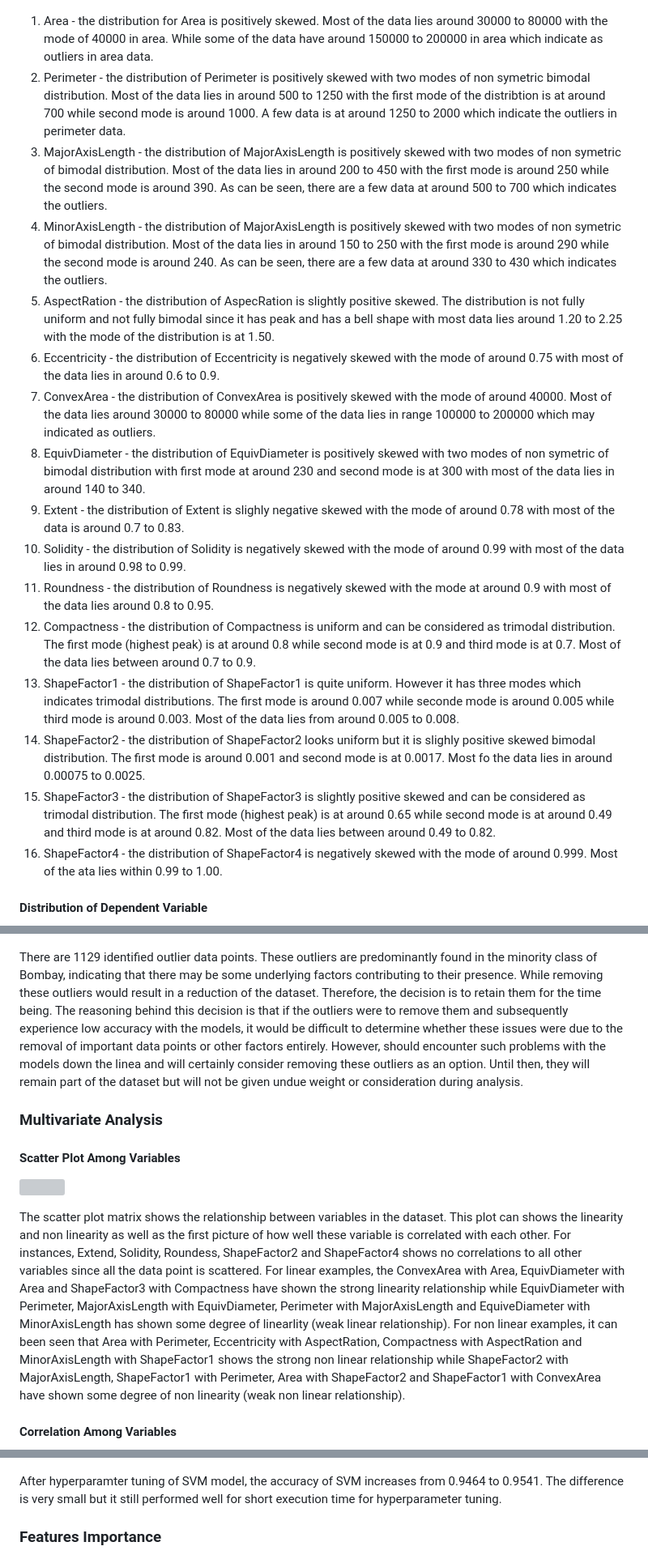
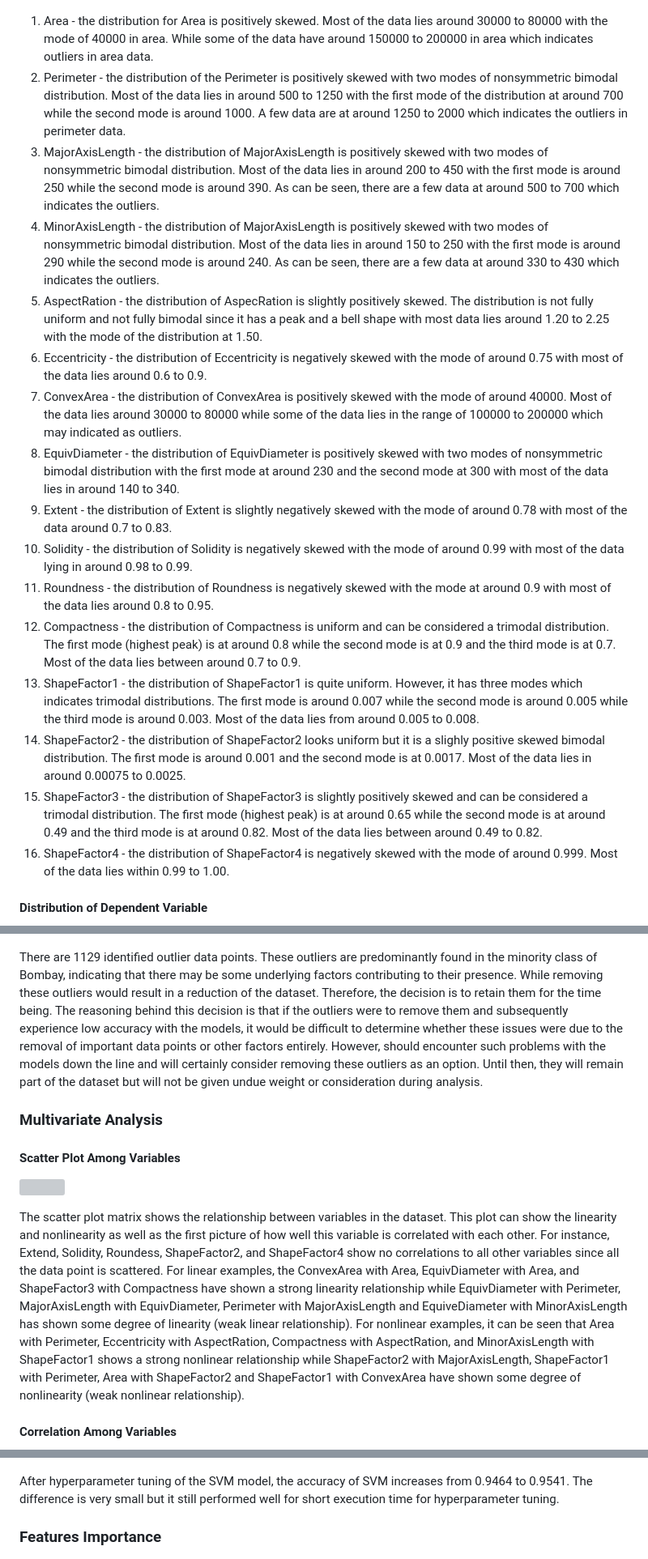
Before and after one commit to dimashidayat99/Dry_Bean_Classification, a Markdown page: README.md, 3 parts joined by grey strips. Shown: that part at 81% size. Rendered like a GitHub page; grey boxes are pictures that could not be loaded.

```diff
--- a/README.md
+++ b/README.md
@@ -70,22 +70,22 @@ techniques to clean the data, handle missing values, outliers, and duplicates, a
 
 ![](https://github.com/dimashidayat99/Dry_Bean_Classification/blob/main/result/univariate_analysis.png)
 
-1. Area - the distribution for Area is positively skewed. Most of the data lies around 30000 to 80000 with the mode of 40000 in area. While some of the data have around 150000 to 200000 in area which indicate as outliers in area data.
-2. Perimeter - the distribution of Perimeter is positively skewed with two modes of non symetric bimodal distribution. Most of the data lies in around 500 to 1250 with the first mode of the distribtion is at around 700 while second mode is around 1000. A few data is at around 1250 to 2000 which indicate the outliers in perimeter data.
-3. MajorAxisLength -  the distribution of MajorAxisLength is positively skewed with two modes of non symetric of bimodal distribution. Most of the data lies in around 200 to 450 with the first mode is around 250 while the second mode is around 390. As can be seen, there are a few data at around 500 to 700 which indicates the outliers.
-4. MinorAxisLength -  the distribution of MajorAxisLength is positively skewed with two modes of non symetric of bimodal distribution. Most of the data lies in around 150 to 250 with the first mode is around 290 while the second mode is around 240. As can be seen, there are a few data at around 330 to 430 which indicates the outliers.
-5. AspectRation - the distribution of AspecRation is slightly positive skewed. The distribution is not fully uniform and not fully bimodal since it has peak and has a bell shape with most data lies around 1.20 to 2.25 with the mode of the distribution is at 1.50.
-6. Eccentricity - the distribution of Eccentricity is negatively skewed with the mode of around 0.75 with most of the data lies in around 0.6 to 0.9.
-7. ConvexArea - the distribution of ConvexArea is positively skewed with the mode of around 40000. Most of the data lies around 30000 to 80000 while some of the data lies in range 100000 to 200000 which may indicated as outliers.
-8. EquivDiameter - the distribution of EquivDiameter is positively skewed with two modes of non symetric of bimodal distribution with first mode at around 230 and second mode is at 300 with most of the data lies in around 140 to 340.
-9. Extent - the distribution of Extent is slighly negative skewed with the mode of around 0.78 with most of the data is around 0.7 to 0.83.
-10. Solidity - the distribution of Solidity is negatively skewed with the mode of around 0.99 with most of the data lies in around 0.98 to 0.99.
+1. Area - the distribution for Area is positively skewed. Most of the data lies around 30000 to 80000 with the mode of 40000 in area. While some of the data have around 150000 to 200000 in area which indicates outliers in area data.
+2. Perimeter - the distribution of the Perimeter is positively skewed with two modes of nonsymmetric bimodal distribution. Most of the data lies in around 500 to 1250 with the first mode of the distribution at around 700 while the second mode is around 1000. A few data are at around 1250 to 2000 which indicates the outliers in perimeter data.
+3. MajorAxisLength -  the distribution of MajorAxisLength is positively skewed with two modes of nonsymmetric bimodal distribution. Most of the data lies in around 200 to 450 with the first mode is around 250 while the second mode is around 390. As can be seen, there are a few data at around 500 to 700 which indicates the outliers.
+4. MinorAxisLength -  the distribution of MajorAxisLength is positively skewed with two modes of nonsymmetric bimodal distribution. Most of the data lies in around 150 to 250 with the first mode is around 290 while the second mode is around 240. As can be seen, there are a few data at around 330 to 430 which indicates the outliers.
+5. AspectRation - the distribution of AspecRation is slightly positively skewed. The distribution is not fully uniform and not fully bimodal since it has a peak and a bell shape with most data lies around 1.20 to 2.25 with the mode of the distribution at 1.50.
+6. Eccentricity - the distribution of Eccentricity is negatively skewed with the mode of around 0.75 with most of the data lies around 0.6 to 0.9.
+7. ConvexArea - the distribution of ConvexArea is positively skewed with the mode of around 40000. Most of the data lies around 30000 to 80000 while some of the data lies in the range of 100000 to 200000 which may indicated as outliers.
+8. EquivDiameter - the distribution of EquivDiameter is positively skewed with two modes of nonsymmetric bimodal distribution with the first mode at around 230 and the second mode at 300 with most of the data lies in around 140 to 340.
+9. Extent - the distribution of Extent is slightly negatively skewed with the mode of around 0.78 with most of the data around 0.7 to 0.83.
+10. Solidity - the distribution of Solidity is negatively skewed with the mode of around 0.99 with most of the data lying in around 0.98 to 0.99.
 11. Roundness -  the distribution of Roundness is negatively skewed with the mode at around 0.9 with most of the data lies around 0.8 to 0.95.
-12. Compactness - the distribution of Compactness is uniform and can be considered as trimodal distribution. The first mode (highest peak) is at around 0.8 while second mode is at 0.9 and third mode is at 0.7. Most of the data lies between around 0.7 to 0.9.
-13. ShapeFactor1 - the distribution of ShapeFactor1 is quite uniform. However it has three modes which indicates trimodal distributions. The first mode is around 0.007 while seconde mode is around 0.005 while third mode is around 0.003. Most of the data lies from around 0.005 to 0.008.
-14. ShapeFactor2 -  the distribution of ShapeFactor2 looks uniform but it is slighly positive skewed bimodal distribution. The first mode is around 0.001 and second mode is at 0.0017. Most fo the data lies in around 0.00075 to 0.0025.
-15. ShapeFactor3 - the distribution of ShapeFactor3 is slightly positive skewed and can be considered as trimodal distribution. The first mode (highest peak) is at around 0.65 while second mode is at around 0.49 and third mode is at around 0.82. Most of the data lies between around 0.49 to 0.82.
-16. ShapeFactor4 - the distribution of ShapeFactor4 is negatively skewed with the mode of around 0.999. Most of the ata lies within 0.99 to 1.00.
+12. Compactness - the distribution of Compactness is uniform and can be considered a trimodal distribution. The first mode (highest peak) is at around 0.8 while the second mode is at 0.9 and the third mode is at 0.7. Most of the data lies between around 0.7 to 0.9.
+13. ShapeFactor1 - the distribution of ShapeFactor1 is quite uniform. However, it has three modes which indicates trimodal distributions. The first mode is around 0.007 while the second mode is around 0.005 while the third mode is around 0.003. Most of the data lies from around 0.005 to 0.008.
+14. ShapeFactor2 -  the distribution of ShapeFactor2 looks uniform but it is a slighly positive skewed bimodal distribution. The first mode is around 0.001 and the second mode is at 0.0017. Most of the data lies in around 0.00075 to 0.0025.
+15. ShapeFactor3 - the distribution of ShapeFactor3 is slightly positively skewed and can be considered a trimodal distribution. The first mode (highest peak) is at around 0.65 while the second mode is at around 0.49 and the third mode is at around 0.82. Most of the data lies between around 0.49 to 0.82.
+16. ShapeFactor4 - the distribution of ShapeFactor4 is negatively skewed with the mode of around 0.999. Most of the data lies within 0.99 to 1.00.
 
 #### Distribution of Dependent Variable
 
@@ -97,13 +97,13 @@ Upon analysing the dataset, it is evident that there has been no significant cha
 
 ![](https://github.com/dimashidayat99/Dry_Bean_Classification/blob/main/result/outliers.png)
 
-There are 1129 identified outlier data points. These outliers are predominantly found in the minority class of Bombay, indicating that there may be some underlying factors contributing to their presence. While removing these outliers would result in a reduction of the dataset. Therefore, the decision is to retain them for the time being. The reasoning behind this decision is that if the outliers were to remove them and subsequently experience low accuracy with the models, it would be difficult to determine whether these issues were due to the removal of important data points or other factors entirely. However, should encounter such problems with the models down the linea and will certainly consider removing these outliers as an option. Until then, they will remain part of the dataset but will not be given undue weight or consideration during analysis.
+There are 1129 identified outlier data points. These outliers are predominantly found in the minority class of Bombay, indicating that there may be some underlying factors contributing to their presence. While removing these outliers would result in a reduction of the dataset. Therefore, the decision is to retain them for the time being. The reasoning behind this decision is that if the outliers were to remove them and subsequently experience low accuracy with the models, it would be difficult to determine whether these issues were due to the removal of important data points or other factors entirely. However, should encounter such problems with the models down the line and will certainly consider removing these outliers as an option. Until then, they will remain part of the dataset but will not be given undue weight or consideration during analysis.
 
 ### Multivariate Analysis
 #### Scatter Plot Among Variables
 ![](https://github.com/dimashidayat99/Dry_Bean_Classification/blob/main/result/multivariate_analysis.png)
 
-The scatter plot matrix shows the relationship between variables in the dataset. This plot can shows the linearity and non linearity as well as the first picture of how well these variable is correlated with each other. For instances, Extend, Solidity, Roundess, ShapeFactor2 and ShapeFactor4 shows no correlations to all other variables since all the data point is scattered. For linear examples, the ConvexArea with Area, EquivDiameter with Area and ShapeFactor3 with Compactness have shown the strong linearity relationship while EquivDiameter with Perimeter, MajorAxisLength with EquivDiameter, Perimeter with MajorAxisLength and EquiveDiameter with MinorAxisLength has shown some degree of linearlity (weak linear relationship). For non linear examples, it can been seen that Area with Perimeter, Eccentricity with AspectRation, Compactness with AspectRation and MinorAxisLength with ShapeFactor1 shows the strong non linear relationship while ShapeFactor2 with MajorAxisLength, ShapeFactor1 with Perimeter, Area with ShapeFactor2 and ShapeFactor1 with ConvexArea have shown some degree of non linearity (weak non linear relationship).
+The scatter plot matrix shows the relationship between variables in the dataset. This plot can show the linearity and nonlinearity as well as the first picture of how well this variable is correlated with each other. For instance, Extend, Solidity, Roundess, ShapeFactor2, and ShapeFactor4 show no correlations to all other variables since all the data point is scattered. For linear examples, the ConvexArea with Area, EquivDiameter with Area, and ShapeFactor3 with Compactness have shown a strong linearity relationship while EquivDiameter with Perimeter, MajorAxisLength with EquivDiameter, Perimeter with MajorAxisLength and EquiveDiameter with MinorAxisLength has shown some degree of linearity (weak linear relationship). For nonlinear examples, it can be seen that Area with Perimeter, Eccentricity with AspectRation, Compactness with AspectRation, and MinorAxisLength with ShapeFactor1 shows a strong nonlinear relationship while ShapeFactor2 with MajorAxisLength, ShapeFactor1 with Perimeter, Area with ShapeFactor2 and ShapeFactor1 with ConvexArea have shown some degree of nonlinearity (weak nonlinear relationship).
 
 #### Correlation Among Variables
 
@@ -175,7 +175,7 @@ All the models achieve accuracy higher than 90% which means all models performed
 
 ![](https://github.com/dimashidayat99/Dry_Bean_Classification/blob/main/result/svm_confusion_matrix.png)
 
-After hyperparamter tuning of SVM model, the accuracy of SVM increases from 0.9464 to 0.9541. The difference is very small but it still performed well for short execution time for hyperparameter tuning.
+After hyperparameter tuning of the SVM model, the accuracy of SVM increases from 0.9464 to 0.9541. The difference is very small but it still performed well for short execution time for hyperparameter tuning.
 
 ### Features Importance
 
```
Also changed, not shown: other parts of README.md (+20 -20 lines).
